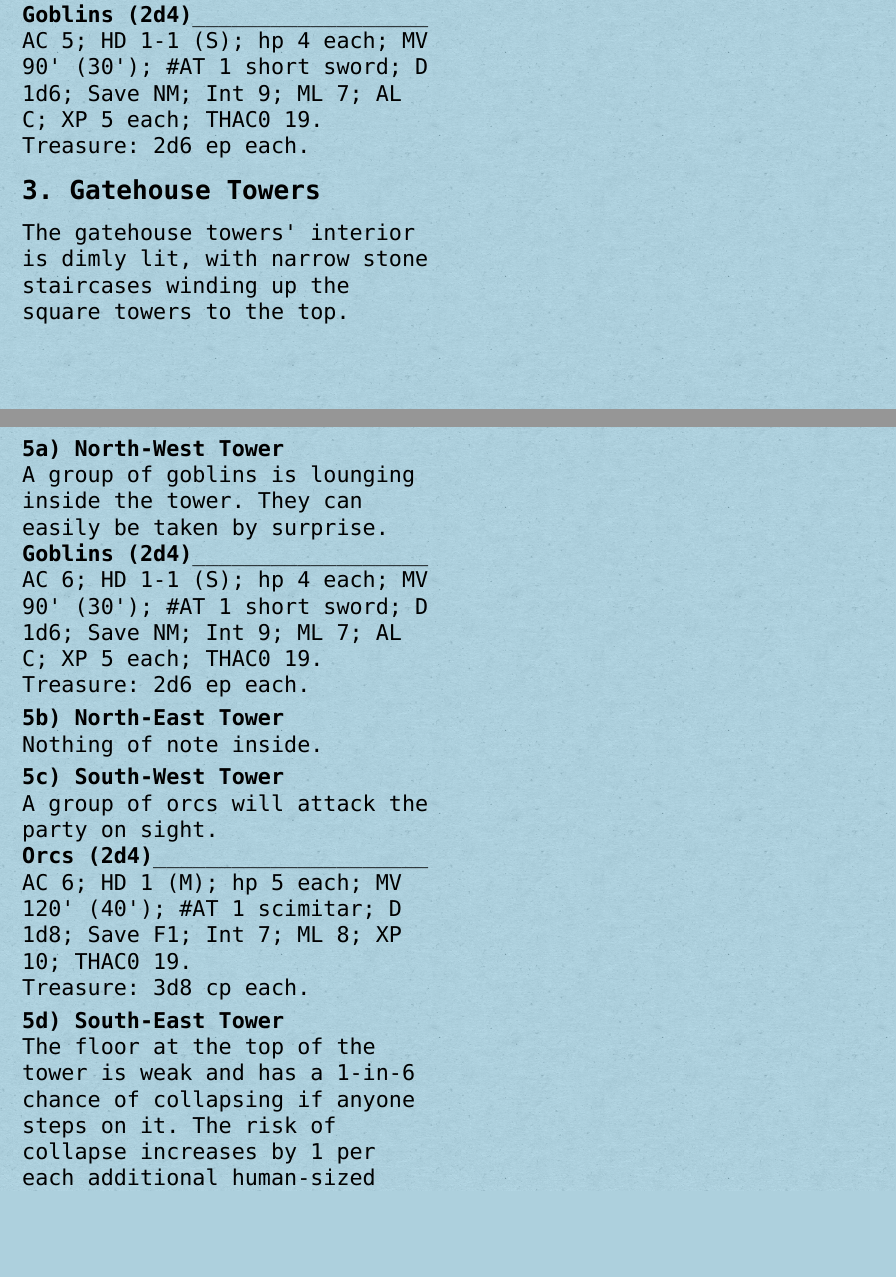
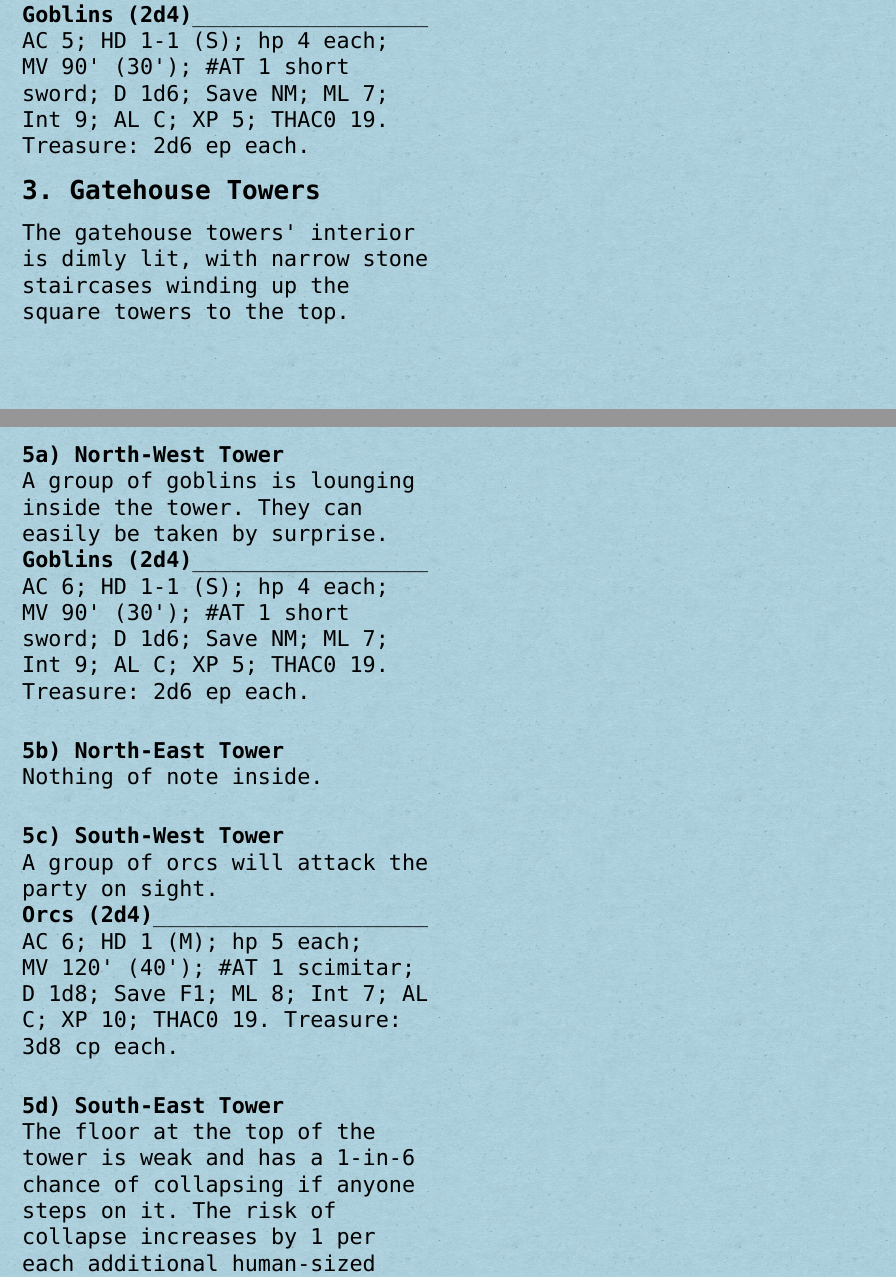
Before and after one commit to Vladar4/retrotype, a LaTeX book (retrotype-guide.tex): two parts of pages 18 and 19 of 19, joined at a grey line, cut so that both start at the same text, the shorter picture padded with empty space. Compiled offline with XeLaTeX; a missing font is replaced by an installed copy or a similar font.

Commit message:
guide: updated demo stats

```diff
--- a/retrotype-guide.tex
+++ b/retrotype-guide.tex
@@ -759,8 +759,7 @@ The main entrance to the castle \dash\ two square towers with a gate and portcul
 
 
 \header{Goblins (2d4)}
-AC 5; HD 1-1 (S); hp 4 each; MV 90' (30'); \#AT 1 short sword; D 1d6; Save NM; Int 9; ML 7; AL C; XP 5 each; THAC0 19.
-\\Treasure: 2d6 ep each.
+AC~5; HD~1-1~(S); hp~4~each; MV~90' (30'); \#AT~1 short sword; D~1d6; Save~NM; ML~7; Int~9; AL~C; XP~5; THAC0~19. Treasure: 2d6 ep each.
 
 \subsection{3. Gatehouse Towers}
 
@@ -776,26 +775,28 @@ A sturdy stone wall surrounds the entire castle. Four square towers stand at the
 
 Square towers at the corners of the wall provide a clear view of the surrounding area. Heavy wooden doors open to the top of the castle wall. A wooden ladder leads to the top of each tower.
 
+\skipline
 \subsubsection{5a) North-West Tower}
 
 A group of goblins is lounging inside the tower. They can easily be taken by surprise.
 
 \header{Goblins (2d4)}
-AC 6; HD 1-1 (S); hp 4 each; MV 90' (30'); \#AT 1 short sword; D 1d6; Save NM; Int 9; ML 7; AL C; XP 5 each; THAC0 19.
-\\Treasure: 2d6 ep each.
+AC~6; HD 1-1~(S); hp~4~each; MV~90' (30'); \#AT~1 short sword; D~1d6; Save~NM; ML~7; Int~9; AL~C; XP~5; THAC0~19. Treasure: 2d6 ep each.
 
+\skipline
 \subsubsection{5b) North-East Tower}
 
 Nothing of note inside.
 
+\skipline
 \subsubsection{5c) South-West Tower}
 
 A group of orcs will attack the party on sight.
 
 \header{Orcs (2d4)}
-AC 6; HD 1 (M); hp 5 each; MV 120' (40'); \#AT 1 scimitar; D 1d8; Save F1; Int 7; ML 8; XP 10; THAC0 19.
-\\Treasure: 3d8 cp each.
+AC~6; HD~1~(M); hp~5~each; MV~120' (40'); \#AT~1 scimitar; D~1d8; Save~F1; ML~8; Int~7; AL C; XP~10; THAC0~19. Treasure: 3d8 cp each.
 
+\skipline
 \subsubsection{5d) South-East Tower}
 
 The floor at the top of the tower is weak and has a 1-in-6 chance of collapsing if anyone steps on it. The risk of collapse increases by 1 per each additional human-sized creature standing there. The fall deals 1d6 damage.
```
